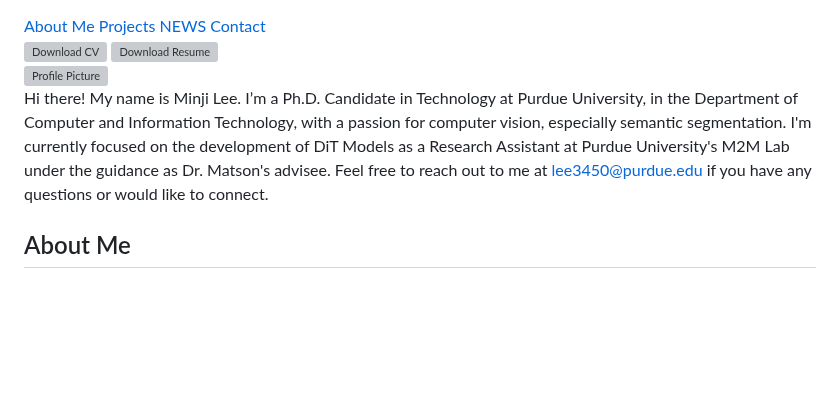
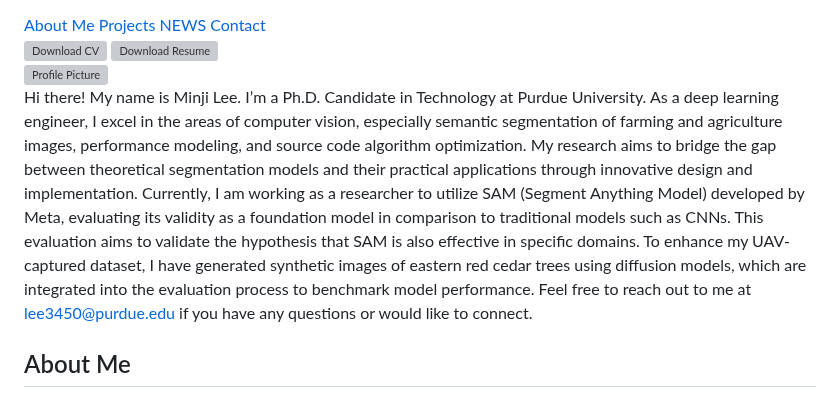
Before and after one commit to minjilee-purdue/minjilee-purdue.github.io, a Markdown page: README.md, the part around the change. GitHub-like rendering; blank space fills up the shorter version; grey boxes are pictures that could not be loaded.

```diff
--- a/README.md
+++ b/README.md
@@ -20,7 +20,7 @@
         <img src="profile.jpg" alt="Profile Picture" width="200" height="auto">
     </div>
     <div style="flex: 2;">
-        <p>Hi there! My name is Minji Lee. I’m a Ph.D. Candidate in Technology at Purdue University, in the Department of Computer and Information Technology, with a passion for computer vision, especially semantic segmentation. I'm currently focused on the development of DiT Models as a Research Assistant at Purdue University's M2M Lab under the guidance as Dr. Matson's advisee. Feel free to reach out to me at <a href="mailto:lee3450@purdue.edu" style="color: inherit; text-decoration: none;">lee3450@purdue.edu</a> if you have any questions or would like to connect.</p>
+        <p>Hi there! My name is Minji Lee. I’m a Ph.D. Candidate in Technology at Purdue University. As a deep learning engineer, I excel in the areas of computer vision, especially semantic segmentation of farming and agriculture images, performance modeling, and source code algorithm optimization. My research aims to bridge the gap between theoretical segmentation models and their practical applications through innovative design and implementation. Currently, I am working as a researcher to utilize SAM (Segment Anything Model) developed by Meta, evaluating its validity as a foundation model in comparison to traditional models such as CNNs. This evaluation aims to validate the hypothesis that SAM is also effective in specific domains. To enhance my UAV-captured dataset, I have generated synthetic images of eastern red cedar trees using diffusion models, which are integrated into the evaluation process to benchmark model performance. Feel free to reach out to me at <a href="mailto:lee3450@purdue.edu" style="color: inherit; text-decoration: none;">lee3450@purdue.edu</a> if you have any questions or would like to connect.</p>
     </div>
 </div>
 
```
